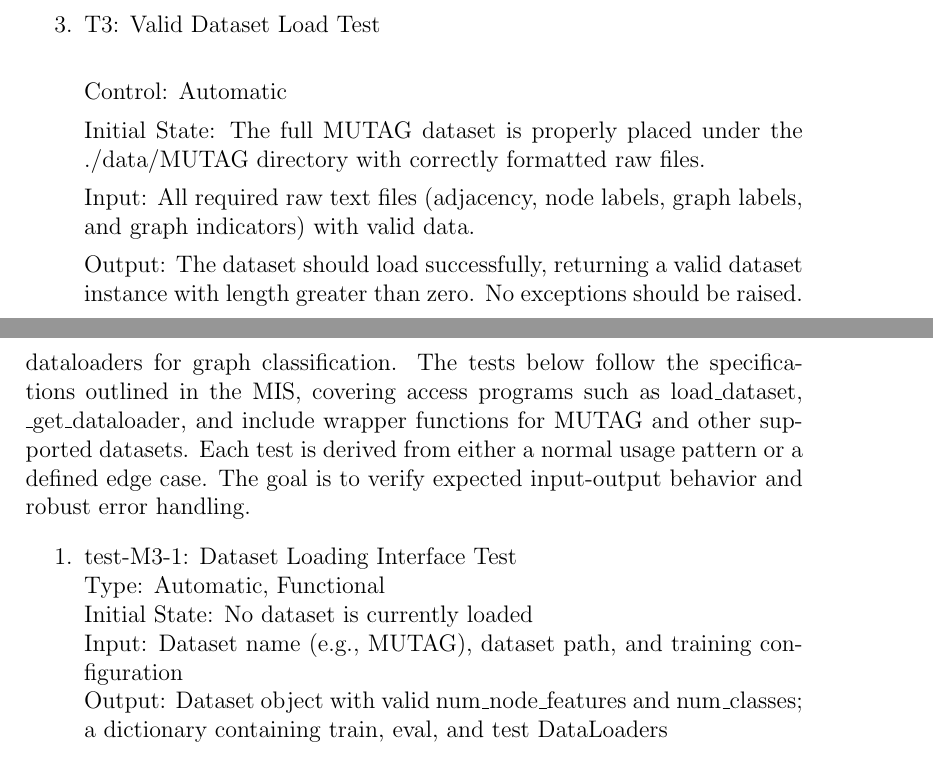
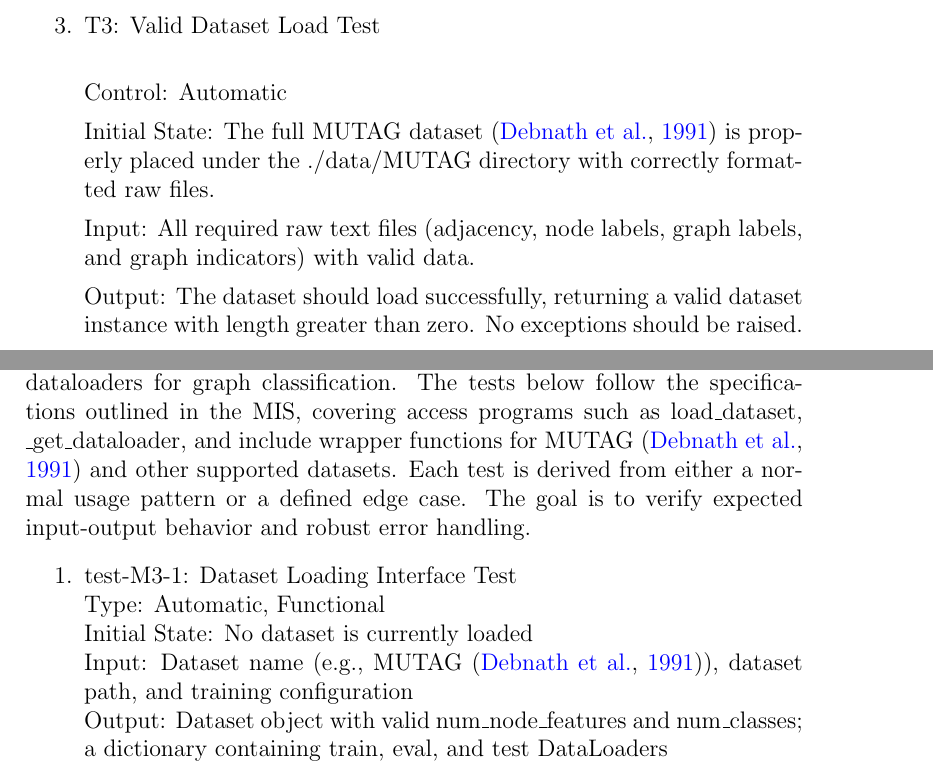
Before and after one commit to Yuanqi-X/Re-ProtGNN, a LaTeX document (docs/VnVPlan/VnVPlan.tex): two parts of pages 12 and 18 of 30, joined at a grey line, cut so that both start at the same text. Compiled offline with pdfLaTeX.

Commit message:
Update VnVPlan: Add references to mutag dataset

```diff
--- a/docs/VnVPlan/VnVPlan.tex
+++ b/docs/VnVPlan/VnVPlan.tex
@@ -254,7 +254,7 @@ How test will be performed: A Pytest script sys\_test\_input\_validation.py popu
 
 Control: Automatic
 
-Initial State: The full MUTAG dataset is properly placed under the ./data/MUTAG directory with correctly formatted raw files.
+Initial State: The full MUTAG dataset \citep{debnath1991structure} is properly placed under the ./data/MUTAG directory with correctly formatted raw files.
 
 Input: All required raw text files (adjacency, node labels, graph labels, and graph indicators) with valid data.
 
@@ -475,14 +475,14 @@ The following modules are not unit-tested either due to their indirect role, ext
 
 \subsubsection{Input Format Module (M3)}
 
-This module corresponds to the data ingestion and preprocessing layer responsible for loading datasets, applying transformations, and preparing batched dataloaders for graph classification. The tests below follow the specifications outlined in the MIS, covering access programs such as load\_dataset, \_get\_dataloader, and include wrapper functions for MUTAG and other supported datasets. Each test is derived from either a normal usage pattern or a defined edge case. The goal is to verify expected input-output behavior and robust error handling.
+This module corresponds to the data ingestion and preprocessing layer responsible for loading datasets, applying transformations, and preparing batched dataloaders for graph classification. The tests below follow the specifications outlined in the MIS, covering access programs such as load\_dataset, \_get\_dataloader, and include wrapper functions for MUTAG \citep{debnath1991structure} and other supported datasets. Each test is derived from either a normal usage pattern or a defined edge case. The goal is to verify expected input-output behavior and robust error handling.
 
 \begin{enumerate}
 
 \item{test-M3-1: Dataset Loading Interface Test\\}
 Type: Automatic, Functional \\
 Initial State: No dataset is currently loaded \\
-Input: Dataset name (e.g., MUTAG), dataset path, and training configuration \\
+Input: Dataset name (e.g., MUTAG \citep{debnath1991structure}), dataset path, and training configuration \\
 Output: Dataset object with valid num\_node\_features and num\_classes; a dictionary containing train, eval, and test DataLoaders \\
 Test Case Derivation: Verifies the behavior of load\_dataset() and confirms correct metadata extraction and data loader construction. \\
 How test will be performed: Patch internal helpers (\_get\_dataset, \_get\_dataloader), call load\_dataset(), and assert on returned structure and contents.
```
